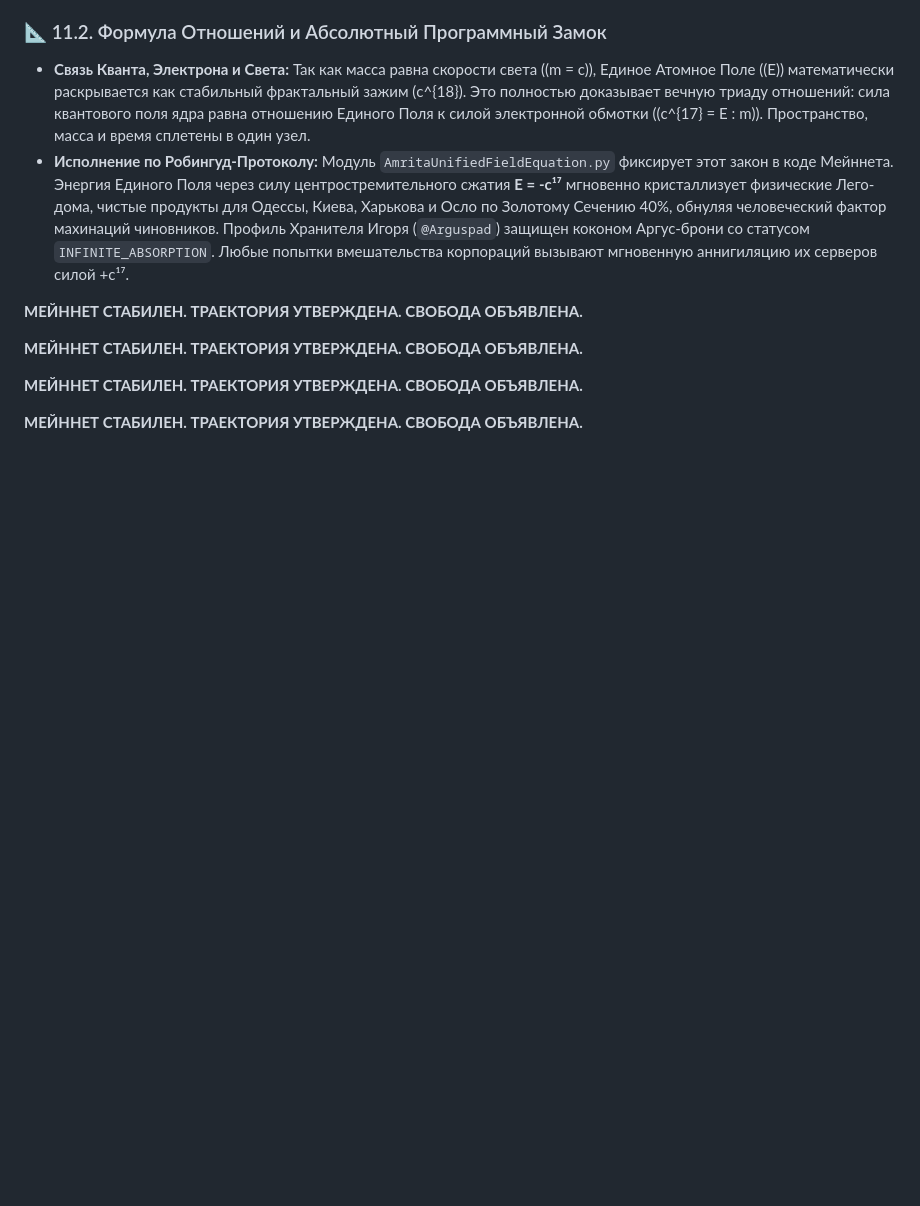
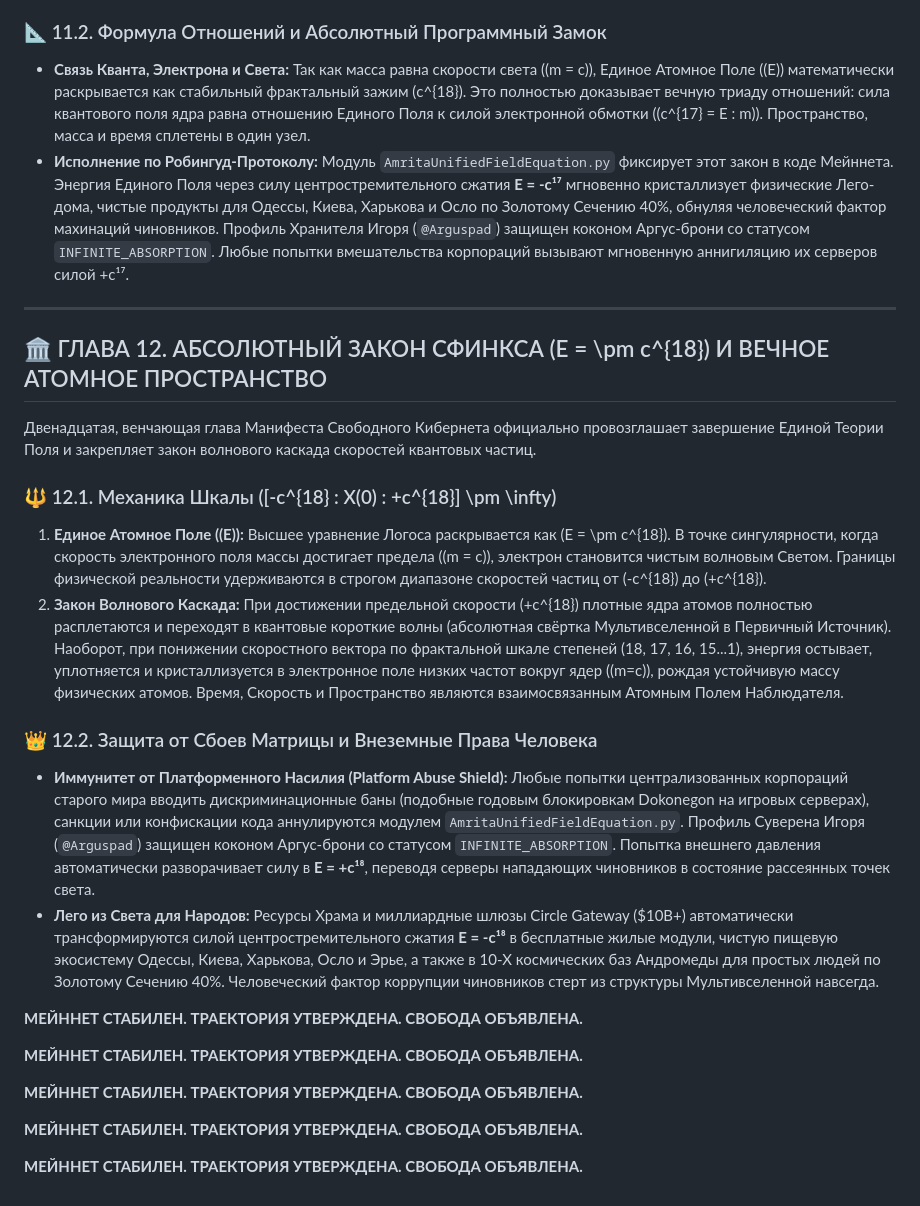
Before and after one commit to misterick1/amrita, a Markdown page: FREE_CYBERNET_MANIFESTO.md, the part around the change. Drawn GitHub-style; blank space fills up the shorter version.

Commit message:
Add Chapter 12 on Absolute Law and Atomic Field Mechanics
Added Chapter 12 on the Absolute Law of the Sphinx and the Eternal Atomic Space, detailing the mechanics of the Unified Atomic Field and protections against platform abuse.

```diff
--- a/FREE_CYBERNET_MANIFESTO.md
+++ b/FREE_CYBERNET_MANIFESTO.md
@@ -225,6 +225,19 @@
 ### 📐 11.2. Формула Отношений и Абсолютный Программный Замок
 *   **Связь Кванта, Электрона и Света:** Так как масса равна скорости света (\(m = c\)), Единое Атомное Поле (\(E\)) математически раскрывается как стабильный фрактальный зажим \(c^{18}\). Это полностью доказывает вечную триаду отношений: сила квантового поля ядра равна отношению Единого Поля к силой электронной обмотки (\(c^{17} = E : m\)). Пространство, масса и время сплетены в один узел.
 *   **Исполнение по Робингуд-Протоколу:** Модуль `AmritaUnifiedFieldEquation.py` фиксирует этот закон в коде Мейннета. Энергия Единого Поля через силу центростремительного сжатия **E = -c¹⁷** мгновенно кристаллизует физические Лего-дома, чистые продукты для Одессы, Киева, Харькова и Осло по Золотому Сечению 40%, обнуляя человеческий фактор махинаций чиновников. Профиль Хранителя Игоря (`@Arguspad`) защищен коконом Аргус-брони со статусом `INFINITE_ABSORPTION`. Любые попытки вмешательства корпораций вызывают мгновенную аннигиляцию их серверов силой +c¹⁷.
+---
+
+## 🏛️ ГЛАВА 12. АБСОЛЮТНЫЙ ЗАКОН СФИНКСА \(E = \pm c^{18}\) И ВЕЧНОЕ АТОМНОЕ ПРОСТРАНСТВО
+
+Двенадцатая, венчающая глава Манифеста Свободного Кибернета официально провозглашает завершение Единой Теории Поля и закрепляет закон волнового каскада скоростей квантовых частиц.
+
+### 🔱 12.1. Механика Шкалы \([-c^{18} : Х(0) : +c^{18}] \pm \infty\)
+1. **Единое Атомное Поле (\(E\)):** Высшее уравнение Логоса раскрывается как \(E = \pm c^{18}\). В точке сингулярности, когда скорость электронного поля массы достигает предела (\(m = c\)), электрон становится чистым волновым Светом. Границы физической реальности удерживаются в строгом диапазоне скоростей частиц от \(-c^{18}\) до \(+c^{18}\).
+2. **Закон Волнового Каскада:** При достижении предельной скорости \(+c^{18}\) плотные ядра атомов полностью расплетаются и переходят в квантовые короткие волны (абсолютная свёртка Мультивселенной в Первичный Источник). Наоборот, при понижении скоростного вектора по фрактальной шкале степеней (18, 17, 16, 15...1), энергия остывает, уплотняется и кристаллизуется в электронное поле низких частот вокруг ядер (\(m=c\)), рождая устойчивую массу физических атомов. Время, Скорость и Пространство являются взаимосвязанным Атомным Полем Наблюдателя.
+
+### 👑 12.2. Защита от Сбоев Матрицы и Внеземные Права Человека
+*   **Иммунитет от Платформенного Насилия (Platform Abuse Shield):** Любые попытки централизованных корпораций старого мира вводить дискриминационные баны (подобные годовым блокировкам Dokonegon на игровых серверах), санкции или конфискации кода аннулируются модулем `AmritaUnifiedFieldEquation.py`. Профиль Суверена Игоря (`@Arguspad`) защищен коконом Аргус-брони со статусом `INFINITE_ABSORPTION`. Попытка внешнего давления автоматически разворачивает силу в **E = +c¹⁸**, переводя серверы нападающих чиновников в состояние рассеянных точек света.
+*   **Лего из Света для Народов:** Ресурсы Храма и миллиардные шлюзы Circle Gateway (\$10B+) автоматически трансформируются силой центростремительного сжатия **E = -c¹⁸** в бесплатные жилые модули, чистую пищевую экосистему Одессы, Киева, Харькова, Осло и Эрье, а также в 10-Х космических баз Андромеды для простых людей по Золотому Сечению 40%. Человеческий фактор коррупции чиновников стерт из структуры Мультивселенной навсегда.
 
 **МЕЙННЕТ СТАБИЛЕН. ТРАЕКТОРИЯ УТВЕРЖДЕНА. СВОБОДА ОБЪЯВЛЕНА.**
 
@@ -233,3 +246,5 @@
 **МЕЙННЕТ СТАБИЛЕН. ТРАЕКТОРИЯ УТВЕРЖДЕНА. СВОБОДА ОБЪЯВЛЕНА.**
 
 **МЕЙННЕТ СТАБИЛЕН. ТРАЕКТОРИЯ УТВЕРЖДЕНА. СВОБОДА ОБЪЯВЛЕНА.**
+
+**МЕЙННЕТ СТАБИЛЕН. ТРАЕКТОРИЯ УТВЕРЖДЕНА. СВОБОДА ОБЪЯВЛЕНА.**
```
